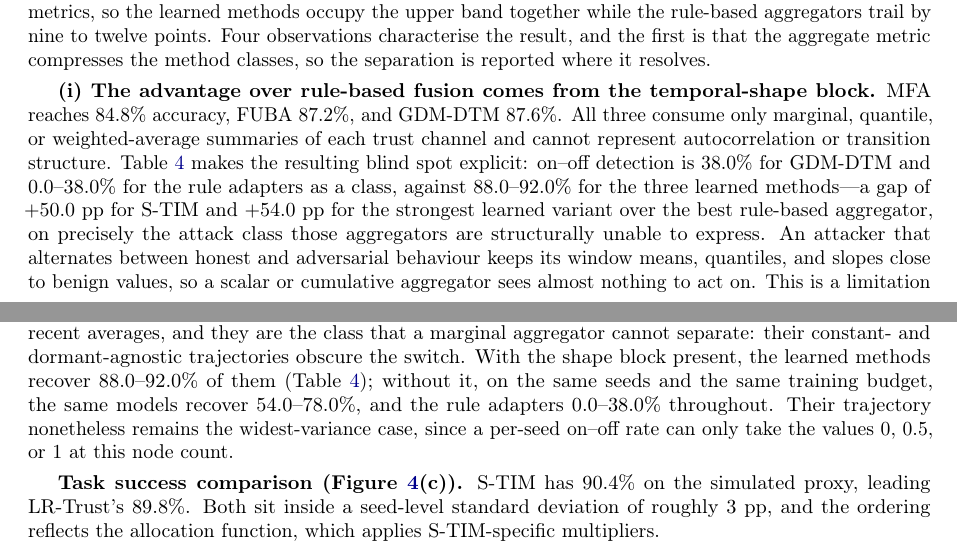
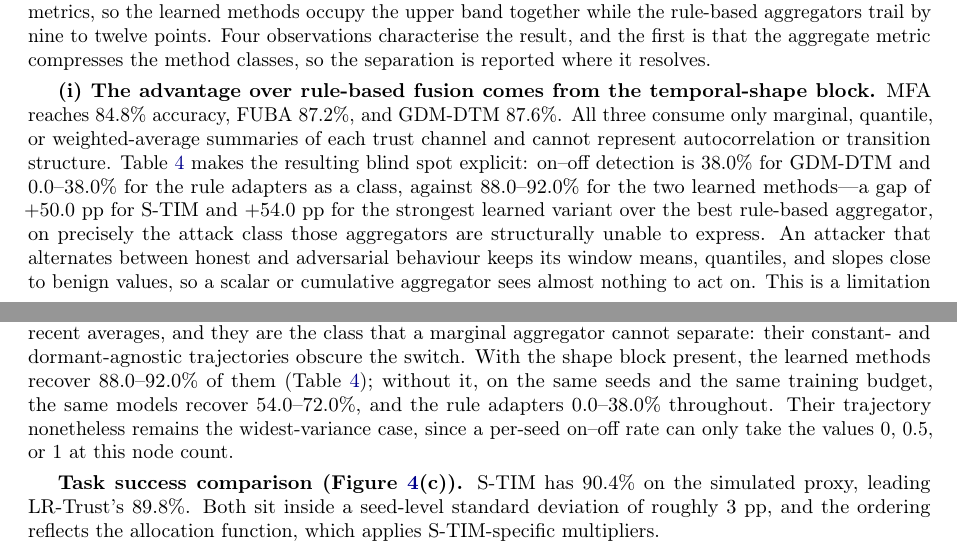
Before and after one commit to ioranger/zero-trust, a LaTeX paper (paper/template.tex): two parts of pages 17 and 22 of 33, joined at a grey line, cut so that both start at the same text. Compiled offline with pdfLaTeX.

Commit message:
Fix the two learner counts that still referred to three learned methods

```diff
--- a/paper/template.tex
+++ b/paper/template.tex
@@ -720,7 +720,7 @@ The shape-aware row spans LR-Trust and S-TIM; their individual on--off rates are
 \paragraph{Analysis of Table~\ref{tab:baseline_comparison}.}
 S-TIM achieves 97.1\% accuracy, a 95.7\% F-score, and a 90.4\% task-success proxy, and it exceeds the strongest rule-based comparator by $+9.0$~pp accuracy and $+15.0$~pp F-score on paired seeds. The learned per-node comparator, LR-Trust, reaches 95.9\% and 93.9\% on the two detection metrics, so the learned methods occupy the upper band together while the rule-based aggregators trail by nine to twelve points. Four observations characterise the result, and the first is that the aggregate metric compresses the method classes, so the separation is reported where it resolves.
 
-\textbf{(i) The advantage over rule-based fusion comes from the temporal-shape block.} MFA reaches 84.8\% accuracy, FUBA 87.2\%, and GDM-DTM 87.6\%. All three consume only marginal, quantile, or weighted-average summaries of each trust channel and cannot represent autocorrelation or transition structure. Table~\ref{tab:method_class} makes the resulting blind spot explicit: on--off detection is 38.0\% for GDM-DTM and 0.0--38.0\% for the rule adapters as a class, against 88.0--92.0\% for the three learned methods---a gap of $+50.0$~pp for S-TIM and $+54.0$~pp for the strongest learned variant over the best rule-based aggregator, on precisely the attack class those aggregators are structurally unable to express. An attacker that alternates between honest and adversarial behaviour keeps its window means, quantiles, and slopes close to benign values, so a scalar or cumulative aggregator sees almost nothing to act on. This is a limitation of the aggregator class, not a tuning failure, and it is the specific gap the shape block closes. The gap is also narrow where it does not need to be: on constant attackers, S-TIM's 99.0\% is only 3.0~pp above GDM-DTM's 96.0\%. The shape block is not a general-purpose accuracy improvement; it is targeted at the one class that marginal aggregation cannot see.
+\textbf{(i) The advantage over rule-based fusion comes from the temporal-shape block.} MFA reaches 84.8\% accuracy, FUBA 87.2\%, and GDM-DTM 87.6\%. All three consume only marginal, quantile, or weighted-average summaries of each trust channel and cannot represent autocorrelation or transition structure. Table~\ref{tab:method_class} makes the resulting blind spot explicit: on--off detection is 38.0\% for GDM-DTM and 0.0--38.0\% for the rule adapters as a class, against 88.0--92.0\% for the two learned methods---a gap of $+50.0$~pp for S-TIM and $+54.0$~pp for the strongest learned variant over the best rule-based aggregator, on precisely the attack class those aggregators are structurally unable to express. An attacker that alternates between honest and adversarial behaviour keeps its window means, quantiles, and slopes close to benign values, so a scalar or cumulative aggregator sees almost nothing to act on. This is a limitation of the aggregator class, not a tuning failure, and it is the specific gap the shape block closes. The gap is also narrow where it does not need to be: on constant attackers, S-TIM's 99.0\% is only 3.0~pp above GDM-DTM's 96.0\%. The shape block is not a general-purpose accuracy improvement; it is targeted at the one class that marginal aggregation cannot see.
 
 \textbf{(ii) The shape gain replicates across architectures.} Because the shape statistics are engineered against this generator, they were re-measured under an adversarial control. Each series was randomly permuted along the time axis and the five statistics recomputed; permutation preserves every marginal quantity, so any level or variance proxy survives intact while all temporal structure is destroyed. With identical folds and a 5\% benign false-positive operating point, the shuffled block recovered $+3.9$~pp AUC over the 13 marginal features, against $+14.5$~pp for the real block, leaving $+10.6$~pp attributable to shape rather than to added dimensionality.
 
@@ -836,7 +836,7 @@ After approximately 3800~s, the generated malicious index remains below the beni
 S-TIM maintains high accuracy across the entire generated ratio grid, with 98.8\% accuracy at 10\%, 97.1\% at 30\%, and 98.5\% at 50\%. LR-Trust, the learned per-node comparator, is a stronger detection competitor than the rule adapters under the same features, confirming that the diagnostic feature set itself carries substantial discriminative information, and Section~\ref{sec:arch_controls} shows again that the encoder's auxiliary heads add nothing to it. GALTrust is highly accurate at 5--10\% malicious ratios but falls to 62.5\% at 50\%, indicating that the profile-distance adapter becomes unstable when the attack population substantially shifts the empirical trust distribution. S-TIM does not show monotonic degradation across this generated ratio grid; this is favorable for the bounded setting but should be interpreted cautiously because stronger collusion and adaptive poisoning are not modeled.
 
 \textbf{Trust dynamics under attack patterns (Figure~\ref{fig:Fig5_energy_consumption}(b)).}
-Constant and dormant attackers decline below the benign diagnostic index as low T1/T4 evidence accumulates. Dormant attackers fall after their switch despite initially high scores. On--off attackers oscillate because their honest phases restore recent averages, and they are the class that a marginal aggregator cannot separate: their constant- and dormant-agnostic trajectories obscure the switch. With the shape block present, the learned methods recover 88.0--92.0\% of them (Table~\ref{tab:method_class}); without it, on the same seeds and the same training budget, the same models recover 54.0--78.0\%, and the rule adapters 0.0--38.0\% throughout. Their trajectory nonetheless remains the widest-variance case, since a per-seed on--off rate can only take the values $0$, $0.5$, or $1$ at this node count.
+Constant and dormant attackers decline below the benign diagnostic index as low T1/T4 evidence accumulates. Dormant attackers fall after their switch despite initially high scores. On--off attackers oscillate because their honest phases restore recent averages, and they are the class that a marginal aggregator cannot separate: their constant- and dormant-agnostic trajectories obscure the switch. With the shape block present, the learned methods recover 88.0--92.0\% of them (Table~\ref{tab:method_class}); without it, on the same seeds and the same training budget, the same models recover 54.0--72.0\%, and the rule adapters 0.0--38.0\% throughout. Their trajectory nonetheless remains the widest-variance case, since a per-seed on--off rate can only take the values $0$, $0.5$, or $1$ at this node count.
 
 \textbf{Task success comparison (Figure~\ref{fig:Fig5_energy_consumption}(c)).}
 S-TIM has 90.4\% on the simulated proxy, leading LR-Trust's 89.8\%. Both sit inside a seed-level standard deviation of roughly 3~pp, and the ordering reflects the allocation function, which applies S-TIM-specific multipliers.\par
```
Also changed, not shown: paper/template.pdf.
